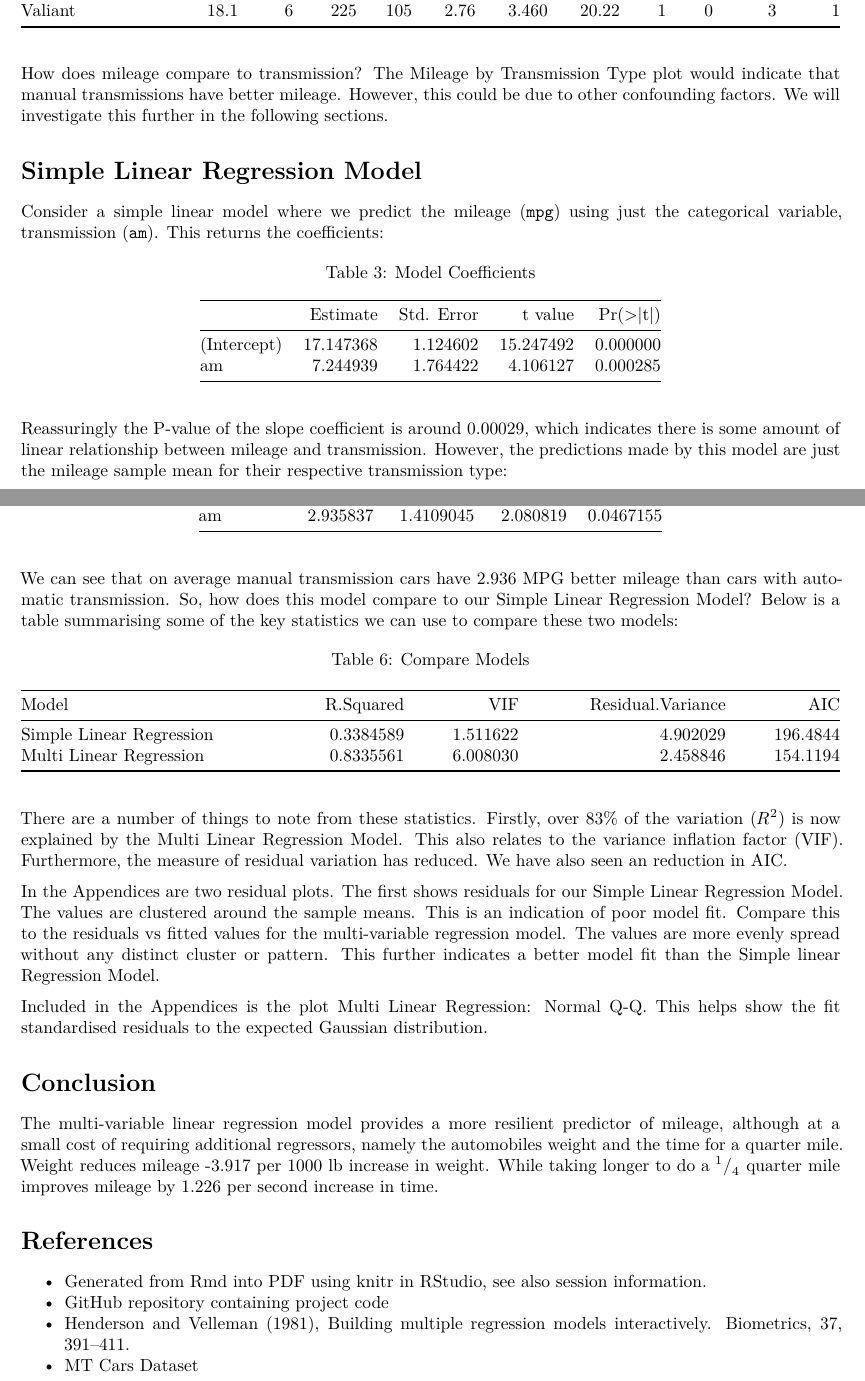
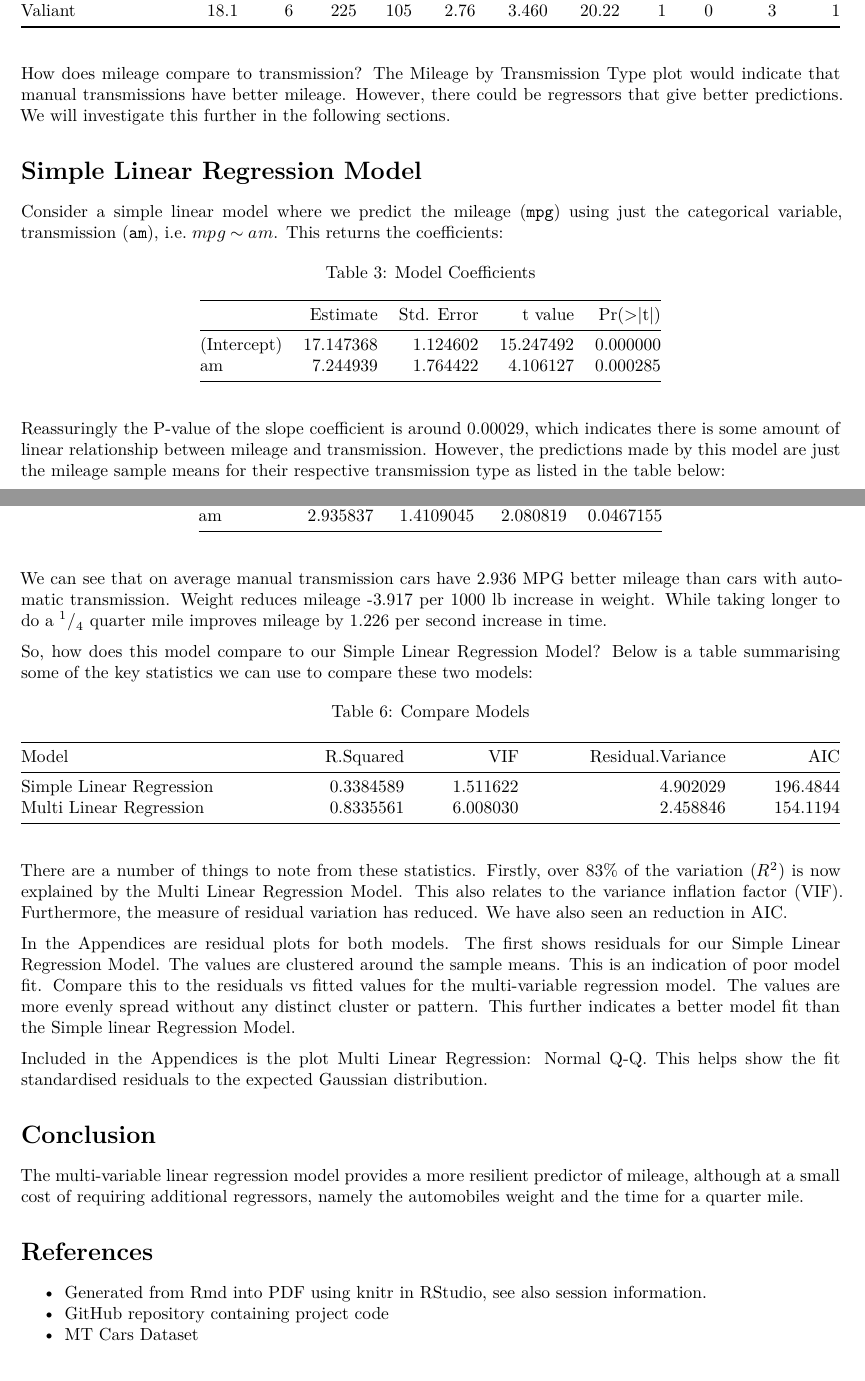
Before and after one commit to frankhjung/regmods-project, an R Markdown document (project.Rmd): two parts of pages 1 and 2 of 5, joined at a grey line, cut so that both start at the same text. Rendered offline with R 4.5, knitr and Pandoc, then LaTeX, with nearby package versions.

Commit message:
cleanup document, ensure report fits on 2 pages

````diff
--- a/project.Rmd
+++ b/project.Rmd
@@ -62,13 +62,14 @@ kable(head(mtcars), caption = "Sample from mtcars")
 
 How does mileage compare to transmission? The [Mileage by Transmission
 Type](#appendices) plot would indicate that manual transmissions have better
-mileage. However, this could be due to other confounding factors. We will
-investigate this further in the following sections.
+mileage. However, there could be regressors that give better predictions. We
+will investigate this further in the following sections.
 
 # Simple Linear Regression Model
 
 Consider a simple linear model where we predict the mileage (`mpg`) using just
-the categorical variable, transmission (`am`). This returns the coefficients:
+the categorical variable, transmission (`am`), i.e. $mpg \sim am$. This returns
+the coefficients:
 
 ```{r modelSLR}
 modelSLR <- lm(mpg ~ am, mtcars)
@@ -79,8 +80,8 @@ kable(modelSLRsum$coef, caption = "Model Coefficients")
 Reassuringly the P-value of the slope coefficient is around
 `r prettyNum(round(modelSLRsum$coef[2,4], 5))`, which indicates there is some
 amount of linear relationship between mileage and transmission. However, the
-[predictions](#appendices) made by this model are just the mileage sample mean
-for their respective transmission type:
+[predictions](#appendices) made by this model are just the mileage sample means
+for their respective transmission type as listed in the table below:
 
 | Transmission | Prediction | Mileage Sample Mean |
 |--------------|------------|--------------------|
@@ -122,7 +123,11 @@ kable(modelMLRsum$coef, caption = "Model Coefficients")
 
 We can see that on average manual transmission cars have
 `r round(modelMLRsum$coef[4],3)` MPG better mileage than cars with automatic
-transmission. So, how does this model compare to our [Simple Linear Regression
+transmission.  Weight reduces mileage `r round(modelMLRsum$coef[2],3)` per 1000
+lb increase in weight. While taking longer to do a $^1/_4$ quarter mile improves
+mileage by `r round(modelMLRsum$coef[3],3)` per second increase in time.
+
+So, how does this model compare to our [Simple Linear Regression
 Model](#simple-linear-regression-model)? Below is a table summarising some of
 the key statistics we can use to compare these two models:
 
@@ -145,8 +150,8 @@ inflation factor
 the measure of residual variation has reduced. We have also seen an reduction in
 AIC.
 
-In the [Appendices](#appendices) are two residual plots. The first shows
-residuals for our [Simple Linear Regression
+In the [Appendices](#appendices) are residual plots for both models. The first
+shows residuals for our [Simple Linear Regression
 Model](#simple-linear-regression-model). The values are clustered around the
 sample means. This is an indication of poor model fit. Compare this to the
 residuals vs fitted values for the multi-variable regression model. The values
@@ -161,16 +166,12 @@ expected Gaussian distribution.
 
 The multi-variable linear regression model provides a more resilient predictor
 of mileage, although at a small cost of requiring additional regressors, namely
-the automobiles weight and the time for a quarter mile. Weight reduces mileage
-`r round(modelMLRsum$coef[2],3)` per 1000 lb increase in weight. While taking
-longer to do a $^1/_4$ quarter mile improves mileage by
-`r round(modelMLRsum$coef[3],3)` per second increase in time.
+the automobiles weight and the time for a quarter mile.
 
 # References
 
 * Generated from Rmd into PDF using [knitr in RStudio](http://yihui.name/knitr/demo/rstudio/), see also [session information](#appendices).
 * [GitHub repository containing project code](https://github.com/frankjung/regmods-project1)
-* [Henderson and Velleman (1981), Building multiple regression models interactively. Biometrics, 37, 391–411.](https://github.com/frankhjung/regmods-project/blob/master/mtcars-henderson.pdf)
 * [MT Cars Dataset](https://stat.ethz.ch/R-manual/R-devel/library/datasets/html/mtcars.html)
 
 # Appendices
````
Also changed, not shown: project.Rmd (4 more changed lines).
